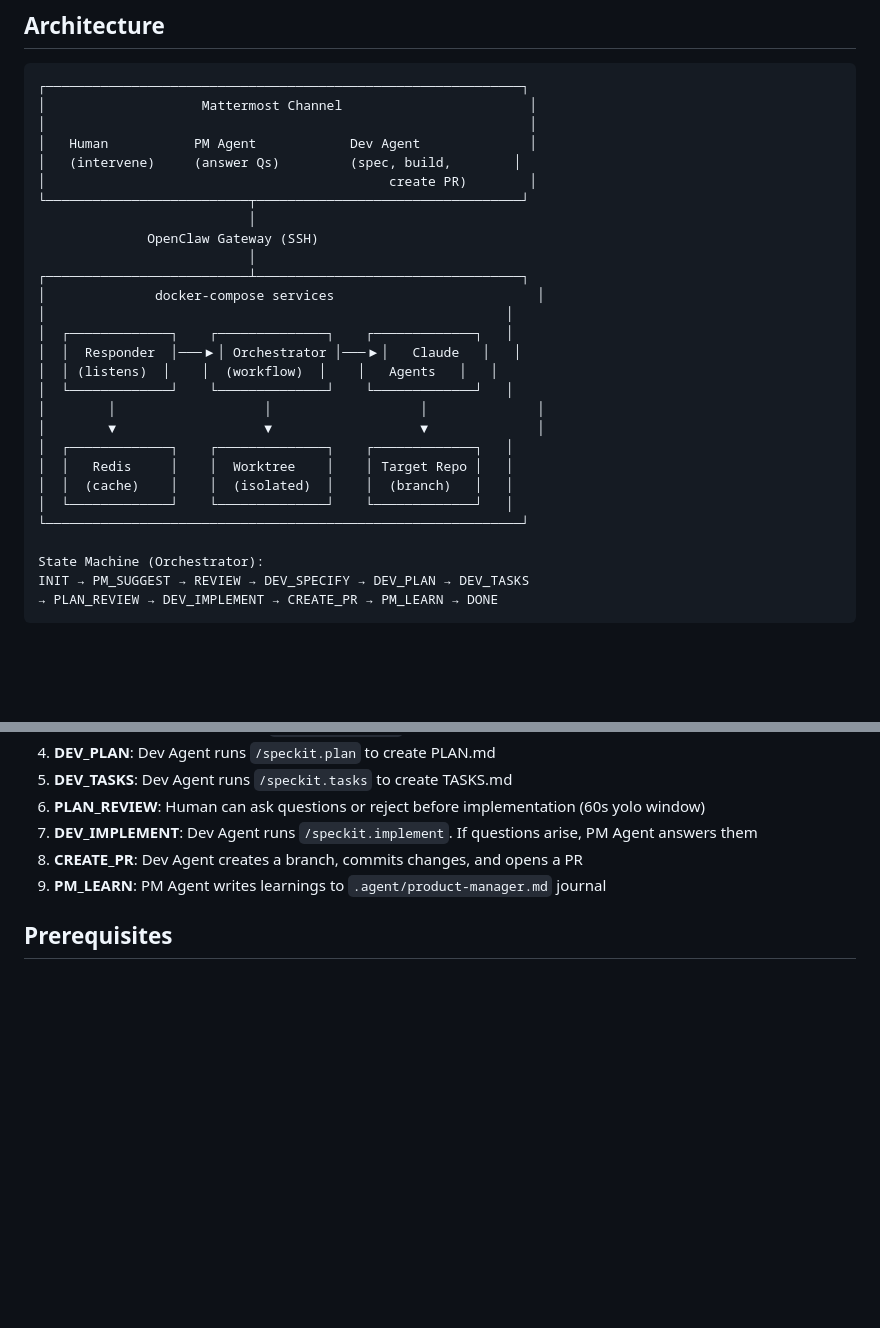
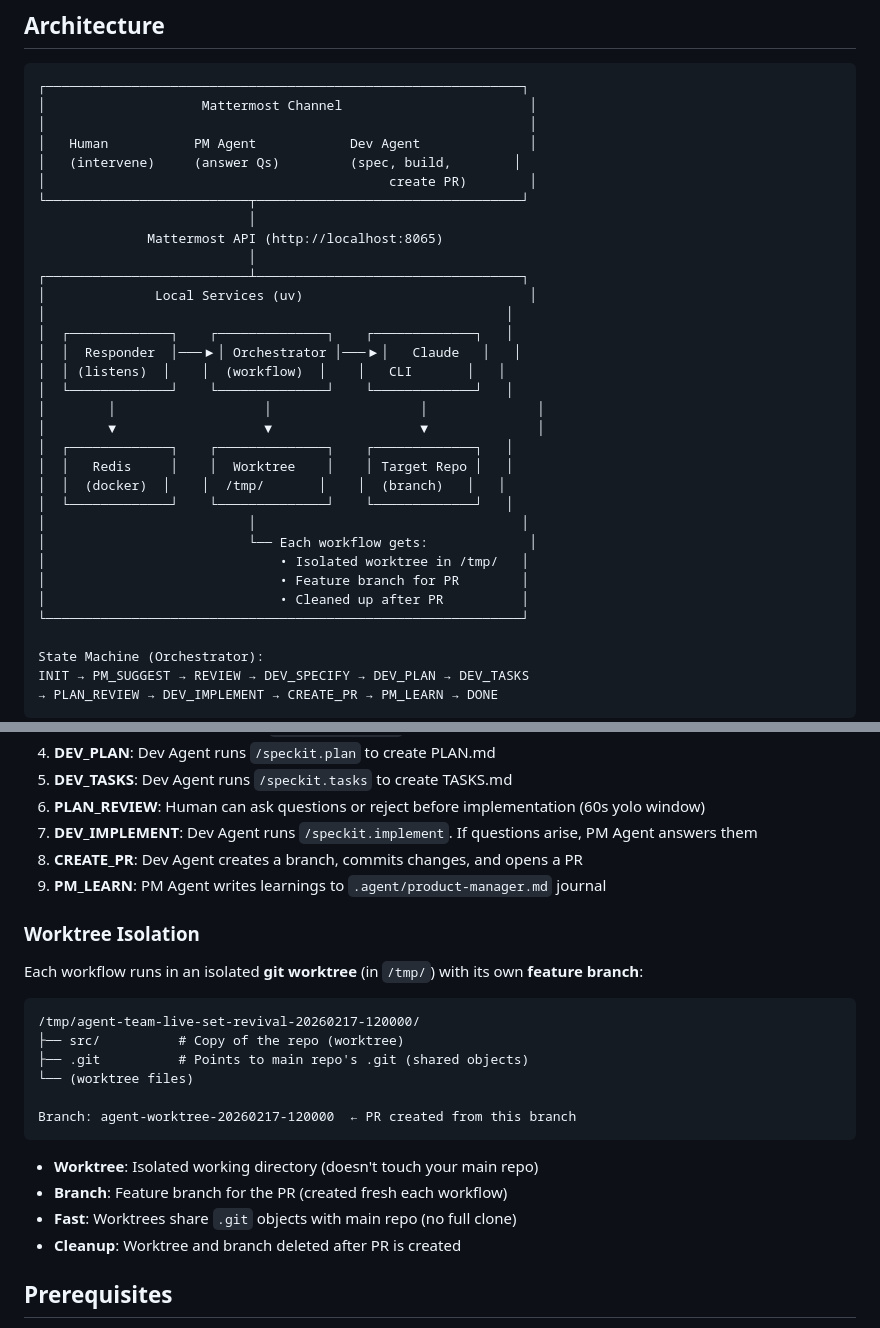
Before and after one commit to sbhavani/speckit-agents, a Markdown page: README.md, 2 parts joined by grey strips. Rendered like a GitHub page; blank space fills up the shorter version.

Commit message:
docs: clarify worktree/branch isolation in diagram and docs
- Update diagram to show local execution (not SSH/OpenClaw)
- Add worktree isolation section explaining how it works
- Show visual representation of worktree structure

Co-Authored-By: Claude Opus 4.6 <noreply@anthropic.com>

````diff
--- a/README.md
+++ b/README.md
@@ -15,21 +15,26 @@ Both agents are powered by Claude Code CLI (`claude -p`) running in headless mod
 │                                            create PR)        │
 └──────────────────────────┬──────────────────────────────────┘
                            │
-              OpenClaw Gateway (SSH)
+              Mattermost API (http://localhost:8065)
                            │
 ┌──────────────────────────┴──────────────────────────────────┐
-│              docker-compose services                          │
+│              Local Services (uv)                             │
 │                                                           │
 │  ┌─────────────┐    ┌──────────────┐    ┌─────────────┐   │
 │  │  Responder  │───▶│ Orchestrator │───▶│   Claude   │   │
-│  │ (listens)  │    │  (workflow)  │    │   Agents   │   │
+│  │ (listens)  │    │  (workflow)  │    │   CLI       │   │
 │  └─────────────┘    └──────────────┘    └─────────────┘   │
 │        │                   │                   │              │
 │        ▼                   ▼                   ▼              │
 │  ┌─────────────┐    ┌──────────────┐    ┌─────────────┐   │
 │  │   Redis     │    │  Worktree    │    │ Target Repo │   │
-│  │  (cache)    │    │  (isolated)  │    │  (branch)   │   │
+│  │  (docker)  │    │  /tmp/       │    │  (branch)   │   │
 │  └─────────────┘    └──────────────┘    └─────────────┘   │
+│                          │                                  │
+│                          └── Each workflow gets:             │
+│                              • Isolated worktree in /tmp/   │
+│                              • Feature branch for PR        │
+│                              • Cleaned up after PR          │
 └─────────────────────────────────────────────────────────────┘
 
 State Machine (Orchestrator):
@@ -134,6 +139,24 @@ Override locally with `config.local.yaml` (gitignored).
 8. **CREATE_PR**: Dev Agent creates a branch, commits changes, and opens a PR
 9. **PM_LEARN**: PM Agent writes learnings to `.agent/product-manager.md` journal
 
+### Worktree Isolation
+
+Each workflow runs in an isolated **git worktree** (in `/tmp/`) with its own **feature branch**:
+
+```
+/tmp/agent-team-live-set-revival-20260217-120000/
+├── src/          # Copy of the repo (worktree)
+├── .git          # Points to main repo's .git (shared objects)
+└── (worktree files)
+
+Branch: agent-worktree-20260217-120000  ← PR created from this branch
+```
+
+- **Worktree**: Isolated working directory (doesn't touch your main repo)
+- **Branch**: Feature branch for the PR (created fresh each workflow)
+- **Fast**: Worktrees share `.git` objects with main repo (no full clone)
+- **Cleanup**: Worktree and branch deleted after PR is created
+
 ## Prerequisites
 
 - **[uv](https://github.com/astral-sh/uv)** — Python dependency management
````
